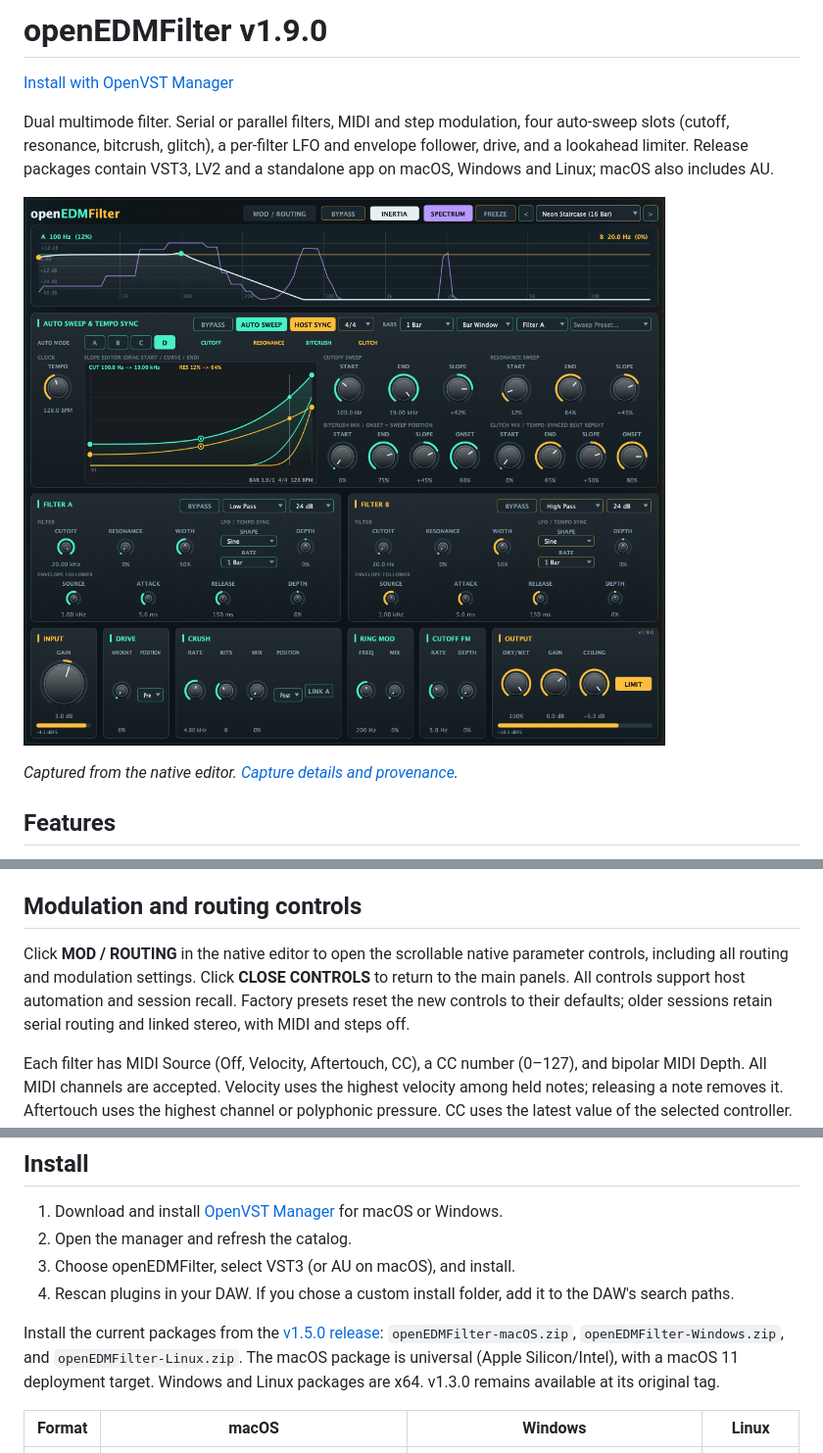
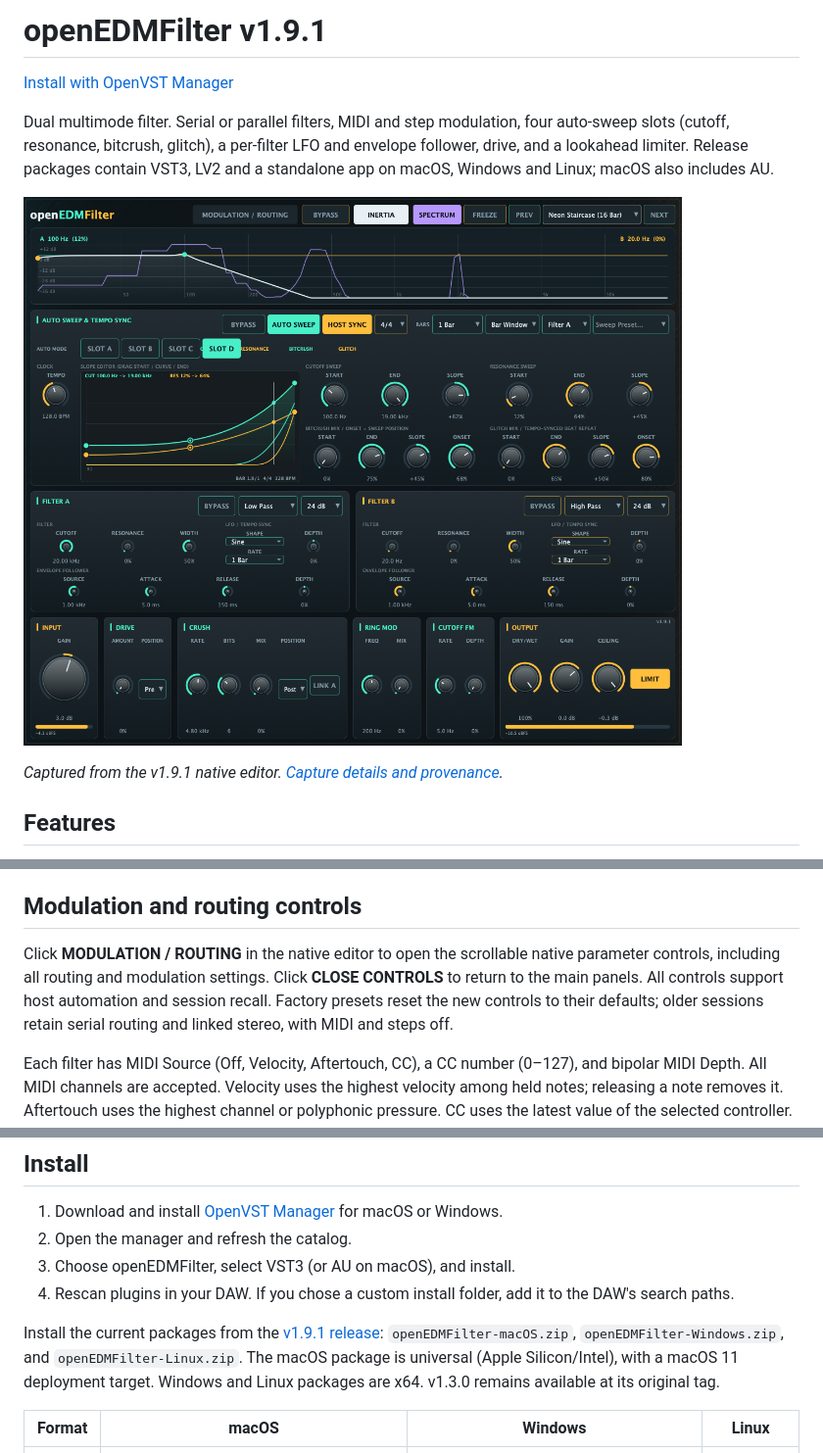
Before and after one commit to alanmarcero/openEDMFilter, a Markdown page: README.md, 3 parts joined by grey strips. Shown at 98% size. GitHub-like rendering; pictures changed too: assets/native-ui.png.

Commit message:
Clarify openEDMFilter controls

```diff
--- a/README.md
+++ b/README.md
@@ -1,4 +1,4 @@
-# openEDMFilter v1.9.0
+# openEDMFilter v1.9.1
 
 [Install with OpenVST Manager](https://github.com/alanmarcero/alan-m-OpenVSTManager/releases/latest)
 
@@ -6,7 +6,7 @@ Dual multimode filter. Serial or parallel filters, MIDI and step modulation, fou
 
 ![openEDMFilter native editor](assets/native-ui.png)
 
-*Captured from the native editor. [Capture details and provenance](docs/SCREENSHOTS.md).*
+*Captured from the v1.9.1 native editor. [Capture details and provenance](docs/SCREENSHOTS.md).*
 
 ## Features
 
@@ -37,7 +37,7 @@ VST2 and AAX are not built by this project.
 
 ## Modulation and routing controls
 
-Click **MOD / ROUTING** in the native editor to open the scrollable native parameter controls, including all routing and modulation settings. Click **CLOSE CONTROLS** to return to the main panels. All controls support host automation and session recall. Factory presets reset the new controls to their defaults; older sessions retain serial routing and linked stereo, with MIDI and steps off.
+Click **MODULATION / ROUTING** in the native editor to open the scrollable native parameter controls, including all routing and modulation settings. Click **CLOSE CONTROLS** to return to the main panels. All controls support host automation and session recall. Factory presets reset the new controls to their defaults; older sessions retain serial routing and linked stereo, with MIDI and steps off.
 
 Each filter has MIDI Source (Off, Velocity, Aftertouch, CC), a CC number (0–127), and bipolar MIDI Depth. All MIDI channels are accepted. Velocity uses the highest velocity among held notes; releasing a note removes it. Aftertouch uses the highest channel or polyphonic pressure. CC uses the latest value of the selected controller. All Notes Off and All Sound Off clear notes and pressure on their MIDI channel; Reset All Controllers clears controller and pressure values only on its MIDI channel. A selected CC then falls back to the most recent value from another channel, or zero if none remains. MIDI events take effect at their sample offsets. Route MIDI to this audio effect in your host; the standalone app also accepts MIDI input.
 
@@ -70,7 +70,7 @@ These presets write all four slots. Slots B, C and D raise the cutoff slope, res
 3. Choose openEDMFilter, select VST3 (or AU on macOS), and install.
 4. Rescan plugins in your DAW. If you chose a custom install folder, add it to the DAW's search paths.
 
-Install the current packages from the [v1.5.0 release](https://github.com/alanmarcero/openEDMFilter/releases/tag/v1.5.0): `openEDMFilter-macOS.zip`, `openEDMFilter-Windows.zip`, and `openEDMFilter-Linux.zip`. The macOS package is universal (Apple Silicon/Intel), with a macOS 11 deployment target. Windows and Linux packages are x64. v1.3.0 remains available at its original tag.
+Install the current packages from the [v1.9.1 release](https://github.com/alanmarcero/openEDMFilter/releases/tag/v1.9.1): `openEDMFilter-macOS.zip`, `openEDMFilter-Windows.zip`, and `openEDMFilter-Linux.zip`. The macOS package is universal (Apple Silicon/Intel), with a macOS 11 deployment target. Windows and Linux packages are x64. v1.3.0 remains available at its original tag.
 
 | Format | macOS | Windows | Linux |
 | --- | --- | --- | --- |
```
Also changed, not shown: docs/SCREENSHOTS.md (+1 -1 lines), 8 other files.
